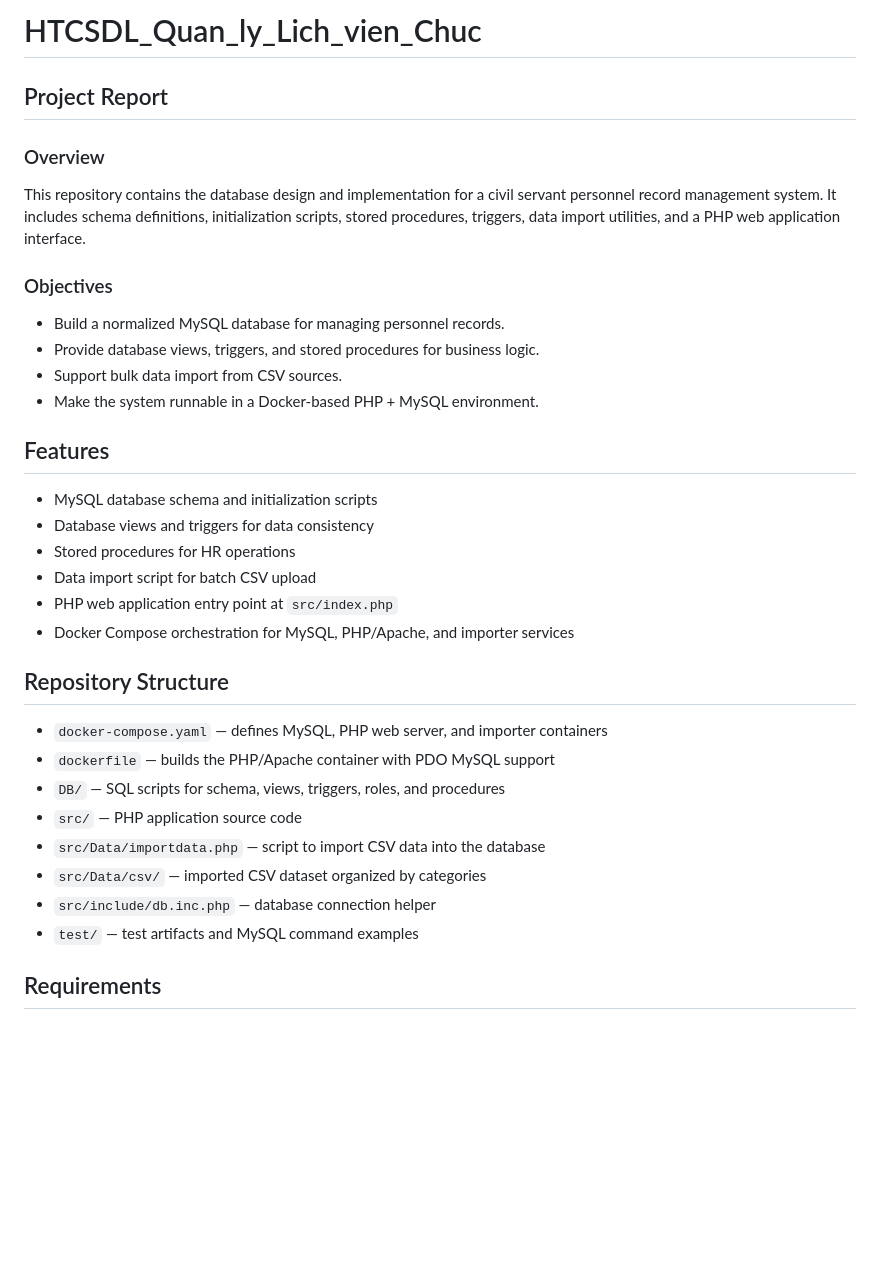
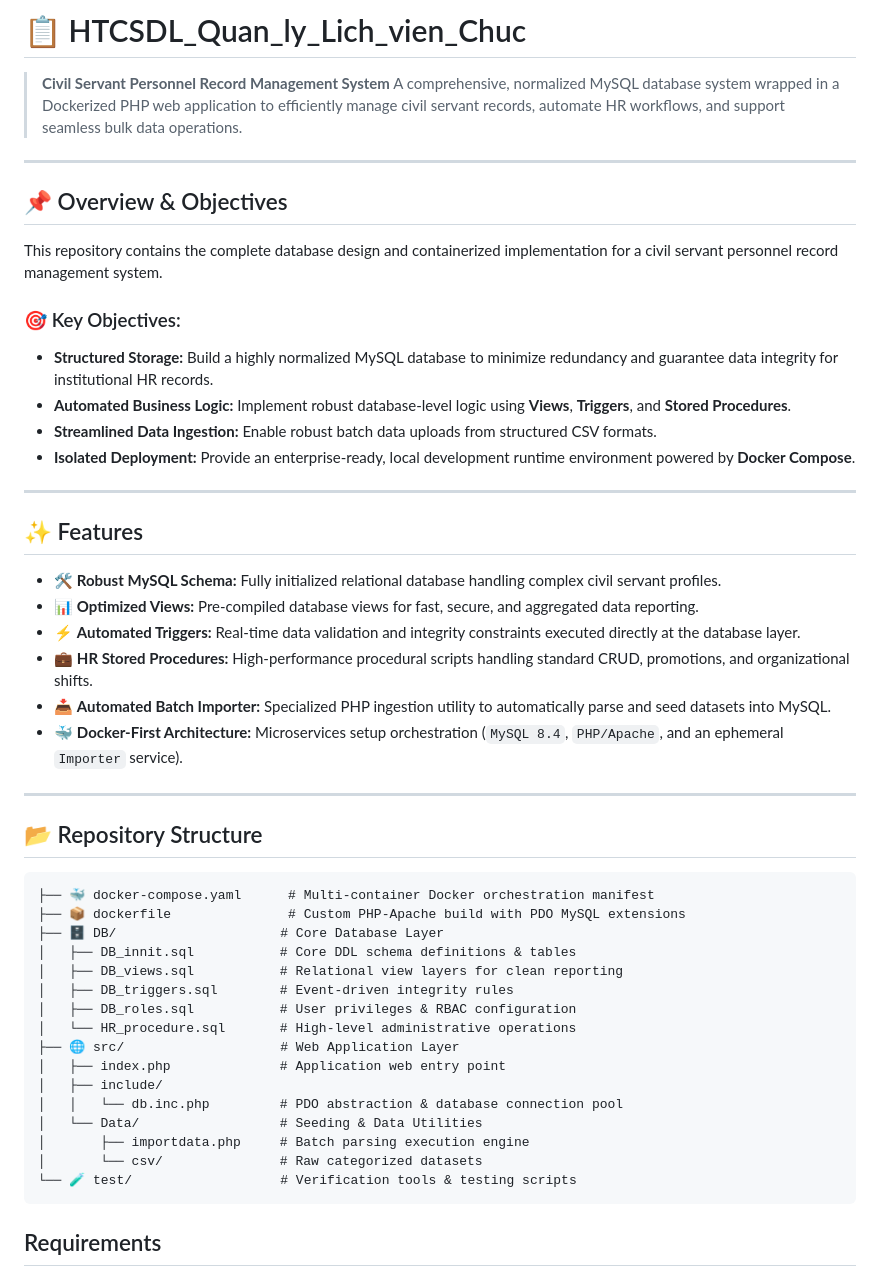
Before and after one commit to mrh3llo/hqtcsdl-quanlylylichvienchuc, a Markdown page: README.md, the part around one of its changes. Rendered like a GitHub page; blank space fills up the shorter version.

Commit message:
Revise README for improved clarity and organization
Updated README to enhance project clarity and structure with new sections, features, and objectives.

````diff
--- a/README.md
+++ b/README.md
@@ -1,33 +1,52 @@
-# HTCSDL_Quan_ly_Lich_vien_Chuc
+# 📋 HTCSDL_Quan_ly_Lich_vien_Chuc
 
-## Project Report
+> **Civil Servant Personnel Record Management System** A comprehensive, normalized MySQL database system wrapped in a Dockerized PHP web application to efficiently manage civil servant records, automate HR workflows, and support seamless bulk data operations.
 
-### Overview
-This repository contains the database design and implementation for a civil servant personnel record management system. It includes schema definitions, initialization scripts, stored procedures, triggers, data import utilities, and a PHP web application interface.
+---
 
-### Objectives
-- Build a normalized MySQL database for managing personnel records.
-- Provide database views, triggers, and stored procedures for business logic.
-- Support bulk data import from CSV sources.
-- Make the system runnable in a Docker-based PHP + MySQL environment.
+## 📌 Overview & Objectives
 
-## Features
-- MySQL database schema and initialization scripts
-- Database views and triggers for data consistency
-- Stored procedures for HR operations
-- Data import script for batch CSV upload
-- PHP web application entry point at `src/index.php`
-- Docker Compose orchestration for MySQL, PHP/Apache, and importer services
+This repository contains the complete database design and containerized implementation for a civil servant personnel record management system.
 
-## Repository Structure
-- `docker-compose.yaml` — defines MySQL, PHP web server, and importer containers
-- `dockerfile` — builds the PHP/Apache container with PDO MySQL support
-- `DB/` — SQL scripts for schema, views, triggers, roles, and procedures
-- `src/` — PHP application source code
-- `src/Data/importdata.php` — script to import CSV data into the database
-- `src/Data/csv/` — imported CSV dataset organized by categories
-- `src/include/db.inc.php` — database connection helper
-- `test/` — test artifacts and MySQL command examples
+### 🎯 Key Objectives:
+* **Structured Storage:** Build a highly normalized MySQL database to minimize redundancy and guarantee data integrity for institutional HR records.
+* **Automated Business Logic:** Implement robust database-level logic using **Views**, **Triggers**, and **Stored Procedures**.
+* **Streamlined Data Ingestion:** Enable robust batch data uploads from structured CSV formats.
+* **Isolated Deployment:** Provide an enterprise-ready, local development runtime environment powered by **Docker Compose**.
+
+---
+
+## ✨ Features
+
+* 🛠️ **Robust MySQL Schema:** Fully initialized relational database handling complex civil servant profiles.
+* 📊 **Optimized Views:** Pre-compiled database views for fast, secure, and aggregated data reporting.
+* ⚡ **Automated Triggers:** Real-time data validation and integrity constraints executed directly at the database layer.
+* 💼 **HR Stored Procedures:** High-performance procedural scripts handling standard CRUD, promotions, and organizational shifts.
+* 📥 **Automated Batch Importer:** Specialized PHP ingestion utility to automatically parse and seed datasets into MySQL.
+* 🐳 **Docker-First Architecture:** Microservices setup orchestration (`MySQL 8.4`, `PHP/Apache`, and an ephemeral `Importer` service).
+
+---
+
+## 📂 Repository Structure
+
+```text
+├── 🐳 docker-compose.yaml      # Multi-container Docker orchestration manifest
+├── 📦 dockerfile               # Custom PHP-Apache build with PDO MySQL extensions
+├── 🗄️ DB/                     # Core Database Layer
+│   ├── DB_innit.sql           # Core DDL schema definitions & tables
+│   ├── DB_views.sql           # Relational view layers for clean reporting
+│   ├── DB_triggers.sql        # Event-driven integrity rules
+│   ├── DB_roles.sql           # User privileges & RBAC configuration
+│   └── HR_procedure.sql       # High-level administrative operations
+├── 🌐 src/                    # Web Application Layer
+│   ├── index.php              # Application web entry point
+│   ├── include/
+│   │   └── db.inc.php         # PDO abstraction & database connection pool
+│   └── Data/                  # Seeding & Data Utilities
+│       ├── importdata.php     # Batch parsing execution engine
+│       └── csv/               # Raw categorized datasets
+└── 🧪 test/                   # Verification tools & testing scripts
+```
 
 ## Requirements
 - Docker Engine
````
Also changed, not shown: other parts of README.md (+18 -11 lines).
